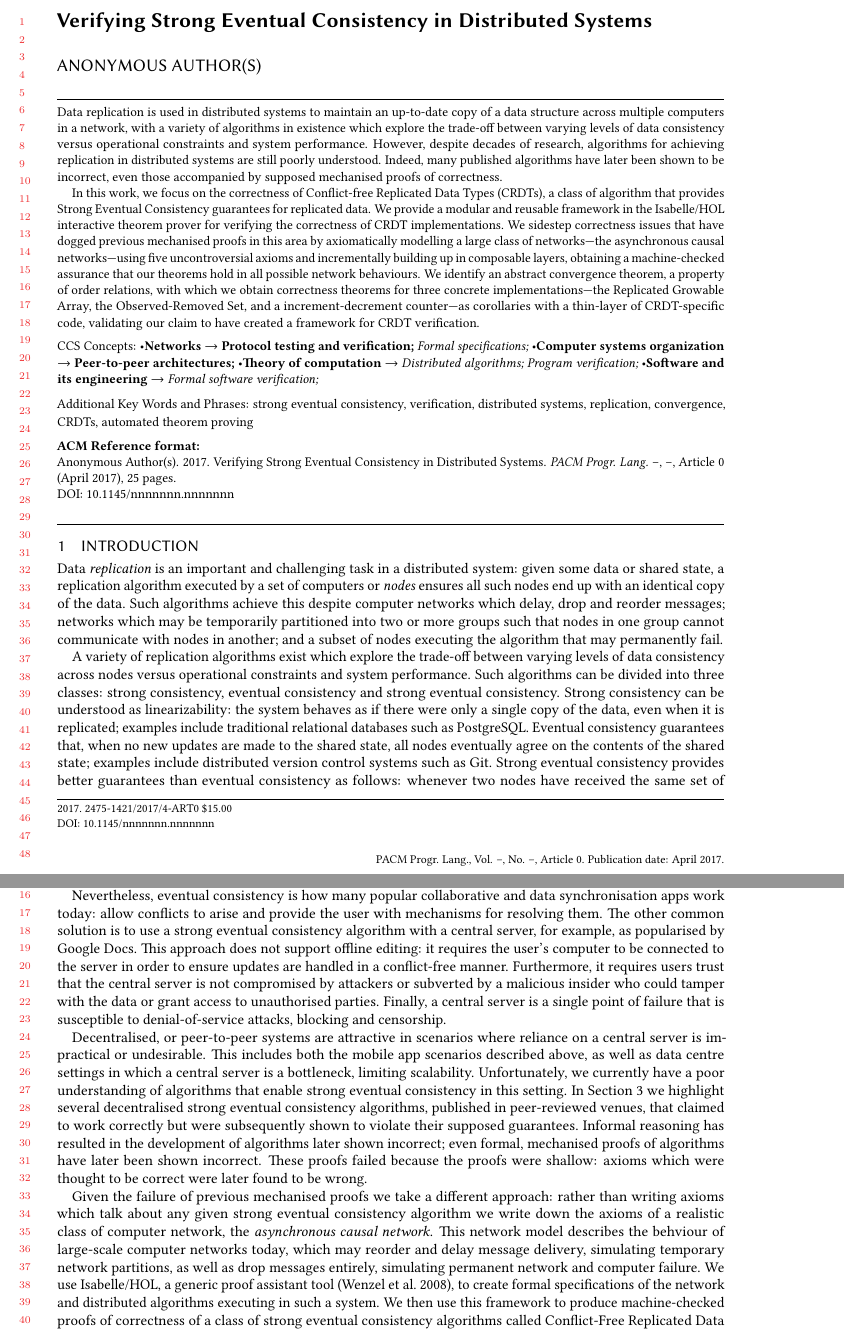
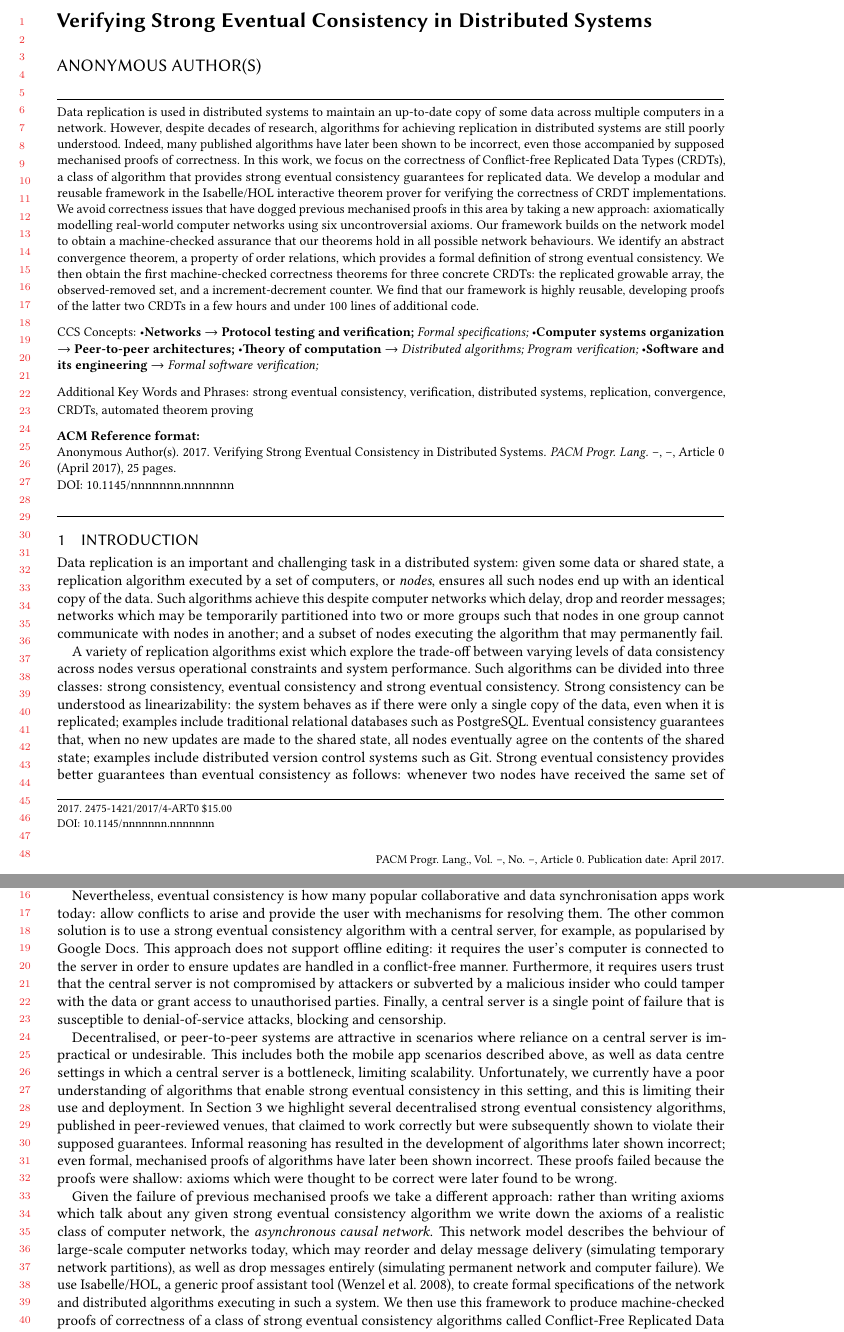
Before and after one commit to trvedata/crdt-isabelle, a LaTeX paper (paper/oopsla.tex): two parts of pages 1 and 2 of 25, joined at a grey line, cut so that both start at the same text. Compiled offline with pdfLaTeX.

Commit message:
Minor tweaks to abstract and intro.

```diff
--- a/paper/oopsla.tex
+++ b/paper/oopsla.tex
@@ -89,26 +89,17 @@
 \email{arb33@cam.ac.uk}
 
 \begin{abstract}
-Data replication is used in distributed systems to maintain an up-to-date copy of a data structure across multiple computers in a network, with a variety of algorithms in existence which explore the trade-off between varying levels of data consistency versus operational constraints and system performance.
+Data replication is used in distributed systems to maintain an up-to-date copy of some data across multiple computers in a network.
 However, despite decades of research, algorithms for achieving replication in distributed systems are still poorly understood.
 Indeed, many published algorithms have later been shown to be incorrect, even those accompanied by supposed mechanised proofs of correctness.
-
-In this work, we focus on the correctness of Conflict-free Replicated Data Types (CRDTs), a class of algorithm that provides Strong Eventual Consistency guarantees for replicated data.
-We provide a modular and reusable framework in the Isabelle/HOL interactive theorem prover for verifying the correctness of CRDT implementations.
-We sidestep correctness issues that have dogged previous mechanised proofs in this area by axiomatically modelling a large class of networks---the asynchronous causal networks---using five uncontroversial axioms and incrementally building up in composable layers, obtaining a machine-checked assurance that our theorems hold in all possible network behaviours.
-We identify an abstract convergence theorem, a property of order relations, with which we obtain correctness theorems for three concrete implementations---the Replicated Growable Array, the Observed-Removed Set, and a increment-decrement counter---as corollaries with a thin-layer of CRDT-specific code, validating our claim to have created a framework for CRDT verification.
+In this work, we focus on the correctness of Conflict-free Replicated Data Types (CRDTs), a class of algorithm that provides strong eventual consistency guarantees for replicated data.
+We develop a modular and reusable framework in the Isabelle/HOL interactive theorem prover for verifying the correctness of CRDT implementations.
+We avoid correctness issues that have dogged previous mechanised proofs in this area by taking a new approach: axiomatically modelling real-world computer networks using six uncontroversial axioms.
+Our framework builds on the network model to obtain a machine-checked assurance that our theorems hold in all possible network behaviours.
+We identify an abstract convergence theorem, a property of order relations, which provides a formal definition of strong eventual consistency.
+We then obtain the first machine-checked correctness theorems for three concrete CRDTs: the replicated growable array, the observed-removed set, and a increment-decrement counter.
+We find that our framework is highly reusable, developing proofs of the latter two CRDTs in a few hours and under 100 lines of additional code.
 \end{abstract}
-
-%\begin{abstract}
-%Data replication is used in distributed systems to maintain an up-to-date copy of a data structure across multiple computers, with a variety of data replication algorithms in existence which explore the trade-off between varying levels of data consistency across computers versus operational constraints and system performance.
-%In this paper we focus on Conflict-free Replicated Data Types (CRDTs), a class of algorithm which provide Strong Eventual Consistency (SEC).
-%These algorithms are worthy of study not only because they are widely used today, but also because previous peer-reviewed SEC algorithms have later turned out to be incorrect, including those which claimed to possess a mechanised proof of correctness.
-%Such past failures occurred because the axioms used in proofs were subsequently shown to contain subtle errors.
-%The core difficulty in designing SEC algorithms arises from the fact that computer networks may delay, drop and reorder messages sent between computers.
-%We therefore construct a realistic, formal model of how a computer network enables communication between machines in a distributed system using just five uncontroversial axioms.
-%We implement our framework using the interactive theorem prover Isabelle/HOL, and use it to prove the correctness of SEC algorithms across all possible combinations of message delays, re-orderings and deletions.
-%In particular, we provide the first mechanised proofs of convergence for counter, set and ordered-list CRDTs.
-%\end{abstract}
 
 \begin{CCSXML}
 <ccs2012>
@@ -164,7 +155,7 @@ We identify an abstract convergence theorem, a property of order relations, with
 \section{Introduction}
 \label{sect.introduction}
 
-Data \emph{replication} is an important and challenging task in a distributed system: given some data or shared state, a replication algorithm executed by a set of computers or \emph{nodes} ensures all such nodes end up with an identical copy of the data.
+Data replication is an important and challenging task in a distributed system: given some data or shared state, a replication algorithm executed by a set of computers, or \emph{nodes}, ensures all such nodes end up with an identical copy of the data.
 Such algorithms achieve this despite computer networks which delay, drop and reorder messages; networks which may be temporarily partitioned into two or more groups such that nodes in one group cannot communicate with nodes in another; and a subset of nodes executing the algorithm that may permanently fail.
 
 A variety of replication algorithms exist which explore the trade-off between varying levels of data consistency across nodes versus operational constraints and system performance.
@@ -185,21 +176,23 @@ In contrast replication algorithms which support strong eventual consistency wor
 Nevertheless, eventual consistency is how many popular collaborative and data synchronisation apps work today: allow
 conflicts to arise and provide the user with mechanisms for resolving them.
 The other common solution is to use a strong eventual consistency algorithm with a central server, for example, as popularised by Google Docs.
-This approach does not support offline editing: it requires the user's computer to be connected to the server in order to ensure updates are handled in a conflict-free manner.
+This approach does not support offline editing: it requires the user's computer is connected to the server in order to ensure updates are handled in a conflict-free manner.
 Furthermore, it requires users trust that the central server is not compromised by attackers or subverted by a malicious insider who could tamper with the data or grant access to unauthorised parties.
 Finally, a central server is a single point of failure that is susceptible to denial-of-service attacks, blocking and censorship.
 
 Decentralised, or peer-to-peer systems are attractive in scenarios where reliance on a central server is impractical or undesirable.
 This includes both the mobile app scenarios described above, as well as data centre settings in which a central server is a bottleneck, limiting scalability.
-Unfortunately, we currently have a poor understanding of algorithms that enable strong eventual consistency in this setting.
+Unfortunately, we currently have a poor understanding of algorithms that enable strong eventual consistency in this setting, and this is limiting their use and deployment.
 In Section~\ref{sect.relatedwork} we highlight several decentralised strong eventual consistency algorithms, published in peer-reviewed venues, that claimed to work correctly but were subsequently shown to violate their supposed guarantees.
 Informal reasoning has resulted in the development of algorithms later shown incorrect; even formal, mechanised proofs of algorithms have later been shown incorrect.
 These proofs failed because the proofs were shallow: axioms which were thought to be correct were later found to be wrong.
 
 Given the failure of previous mechanised proofs we take a different approach: rather than writing axioms which talk about any given strong eventual consistency algorithm we write down the axioms of a realistic class of computer network, the \emph{asynchronous causal network}.
-This network model describes the behviour of large-scale computer networks today, which may reorder and delay message delivery, simulating temporary network partitions, as well as drop messages entirely, simulating permanent network and computer failure.
+This network model describes the behviour of large-scale computer networks today, which may reorder and delay message delivery (simulating temporary network partitions), as well as drop messages entirely (simulating permanent network and computer failure).
 We use Isabelle/HOL, a generic proof assistant tool~\cite{DBLP:conf/tphol/WenzelPN08}, to create formal specifications of the network and distributed algorithms executing in such a system.
-We then use this framework to produce machine-checked proofs of correctness of a class of strong eventual consistency algorithms called Conflict-Free Replicated Data Types (CRDT) as introduced by~\citet{Shapiro:2011wy,Shapiro:2011un}. Our ultimate goal is to formally verify the correctness of a suite of distributed data types which can be composed and encapsulated in a library for use by application developers, thus providing an easy way to produce apps which work in a distributed setting and providing end users with a new generation of conflict-free collaborative and data synchronising apps.
+We then use this framework to produce machine-checked proofs of correctness of a class of strong eventual consistency algorithms called Conflict-Free Replicated Data Types (CRDT) as introduced by~\citet{Shapiro:2011wy,Shapiro:2011un}.
+
+Our ultimate goal is to formally verify the correctness of a suite of distributed data types which can be composed and encapsulated in a library for use by application developers, thus providing an easy way to produce apps which work in a distributed setting and providing end users with a new generation of conflict-free collaborative and data synchronising apps.
 
 Our contributions in this paper are as follows:
 \begin{itemize}
```
